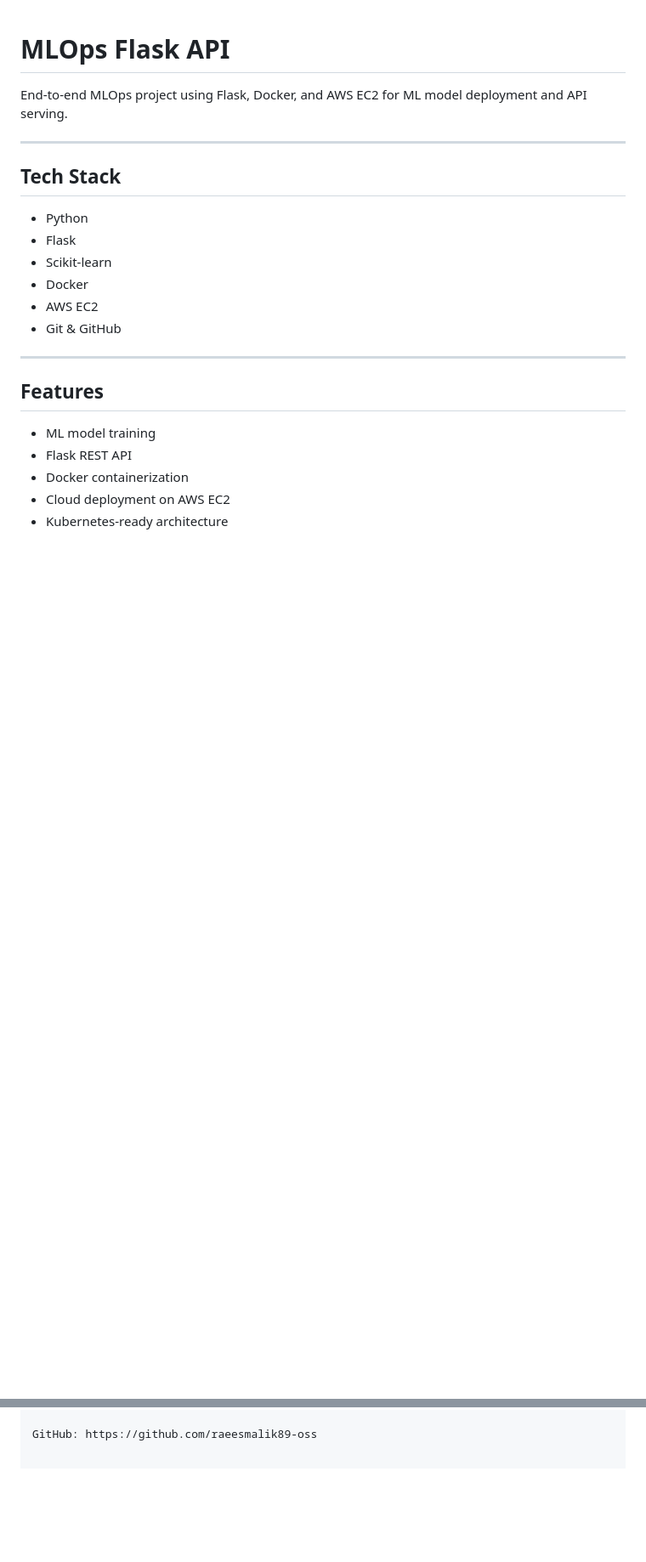
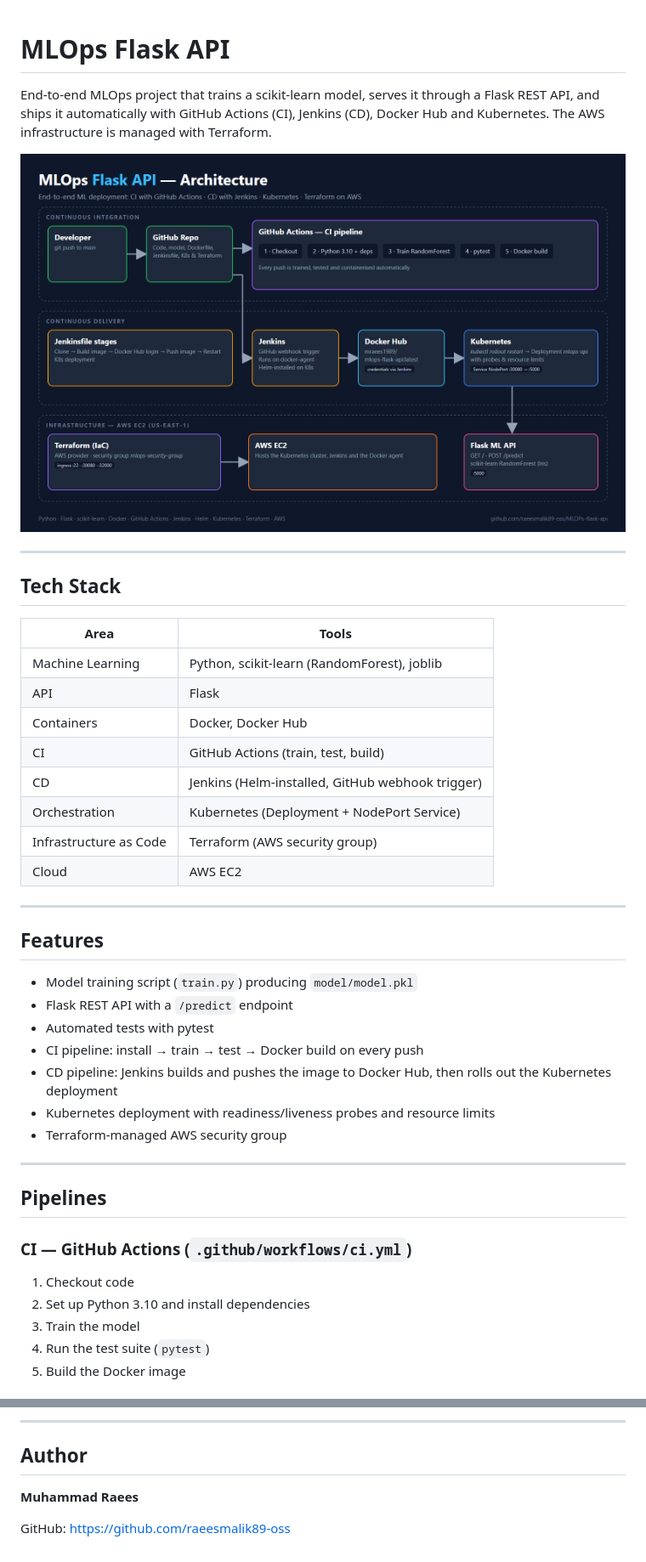
Before and after one commit to raeesmalik89-oss/MLOPs-flask-api, a Markdown page: README.md, 2 parts joined by grey strips. Shown at 85% size. GitHub-like rendering; pictures changed too: docs/images/architecture.png (added); blank space fills up the shorter version.

```diff
--- a/README.md
+++ b/README.md
@@ -1,25 +1,44 @@
-
 # MLOps Flask API
 
-End-to-end MLOps project using Flask, Docker, and AWS EC2 for ML model deployment and API serving.
+End-to-end MLOps project that trains a scikit-learn model, serves it through a Flask REST API, and ships it automatically with GitHub Actions (CI), Jenkins (CD), Docker Hub and Kubernetes. The AWS infrastructure is managed with Terraform.
+
+![MLOps Flask API Architecture](docs/images/architecture.png)
 
 ---
 
 ## Tech Stack
 
-- Python
-- Flask
-- Scikit-learn
-- Docker
-- AWS EC2
-- Git & GitHub
+| Area | Tools |
+|------|-------|
+| Machine Learning | Python, scikit-learn (RandomForest), joblib |
+| API | Flask |
+| Containers | Docker, Docker Hub |
+| CI | GitHub Actions (train, test, build) |
+| CD | Jenkins (Helm-installed, GitHub webhook trigger) |
+| Orchestration | Kubernetes (Deployment + NodePort Service) |
+| Infrastructure as Code | Terraform (AWS security group) |
+| Cloud | AWS EC2 |
 
 ---
 
 ## Features
 
-- ML model training
-- Flask REST API
-- Docker containerization
-- Cloud deployment on AWS EC2
-- Kubernetes-ready architecture
+- Model training script (`train.py`) producing `model/model.pkl`
+- Flask REST API with a `/predict` endpoint
+- Automated tests with pytest
+- CI pipeline: install → train → test → Docker build on every push
+- CD pipeline: Jenkins builds and pushes the image to Docker Hub, then rolls out the Kubernetes deployment
+- Kubernetes deployment with readiness/liveness probes and resource limits
+- Terraform-managed AWS security group
+
+---
+
+## Pipelines
+
+### CI — GitHub Actions (`.github/workflows/ci.yml`)
+1. Checkout code
+2. Set up Python 3.10 and install dependencies
+3. Train the model
+4. Run the test suite (`pytest`)
+5. Build the Docker image
+
@@ -55,2 +140,7 @@ Muhammad Raees
+---
+
+## Author
+
+**Muhammad Raees**
 
 GitHub: https://github.com/raeesmalik89-oss
```
Also changed, not shown: other parts of README.md (+77 -11 lines), 7 other files.
